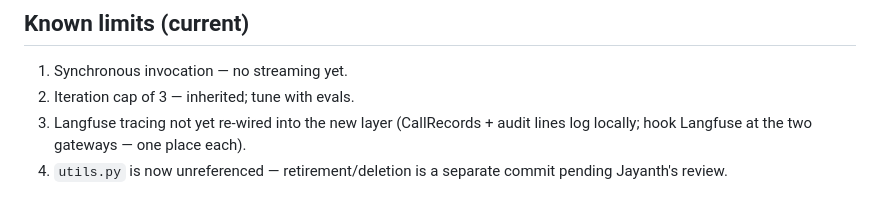
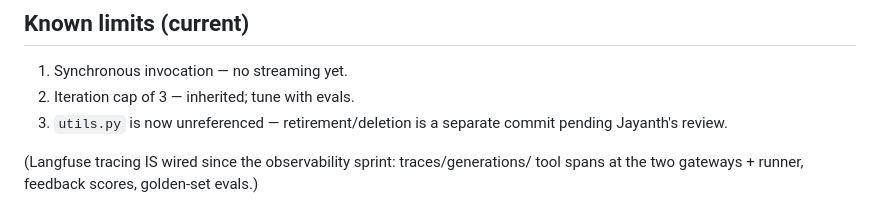
Before and after one commit to SyamJalla/insureagent, a Markdown page: docs/design/orchestrator.md, the part around the change. Rendered like a GitHub page.

Commit message:
orchestrator.md: drop stale known-limit — Langfuse tracing is wired
Co-Authored-By: Claude Fable 5 <noreply@anthropic.com>

```diff
--- a/docs/design/orchestrator.md
+++ b/docs/design/orchestrator.md
@@ -78,7 +78,8 @@ another customer's rows even if the LLM asks — verified by
 
 1. Synchronous invocation — no streaming yet.
 2. Iteration cap of 3 — inherited; tune with evals.
-3. Langfuse tracing not yet re-wired into the new layer (CallRecords + audit
-   lines log locally; hook Langfuse at the two gateways — one place each).
-4. `utils.py` is now unreferenced — retirement/deletion is a separate commit
+3. `utils.py` is now unreferenced — retirement/deletion is a separate commit
    pending Jayanth's review.
+
+(Langfuse tracing IS wired since the observability sprint: traces/generations/
+tool spans at the two gateways + runner, feedback scores, golden-set evals.)
```
